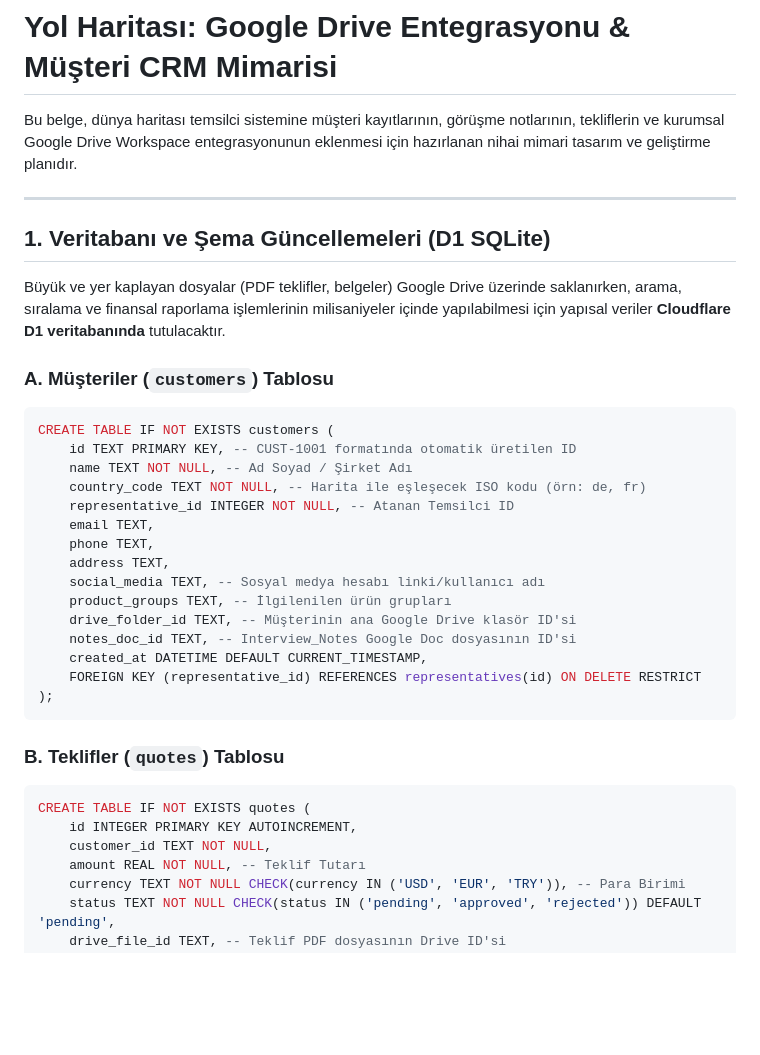
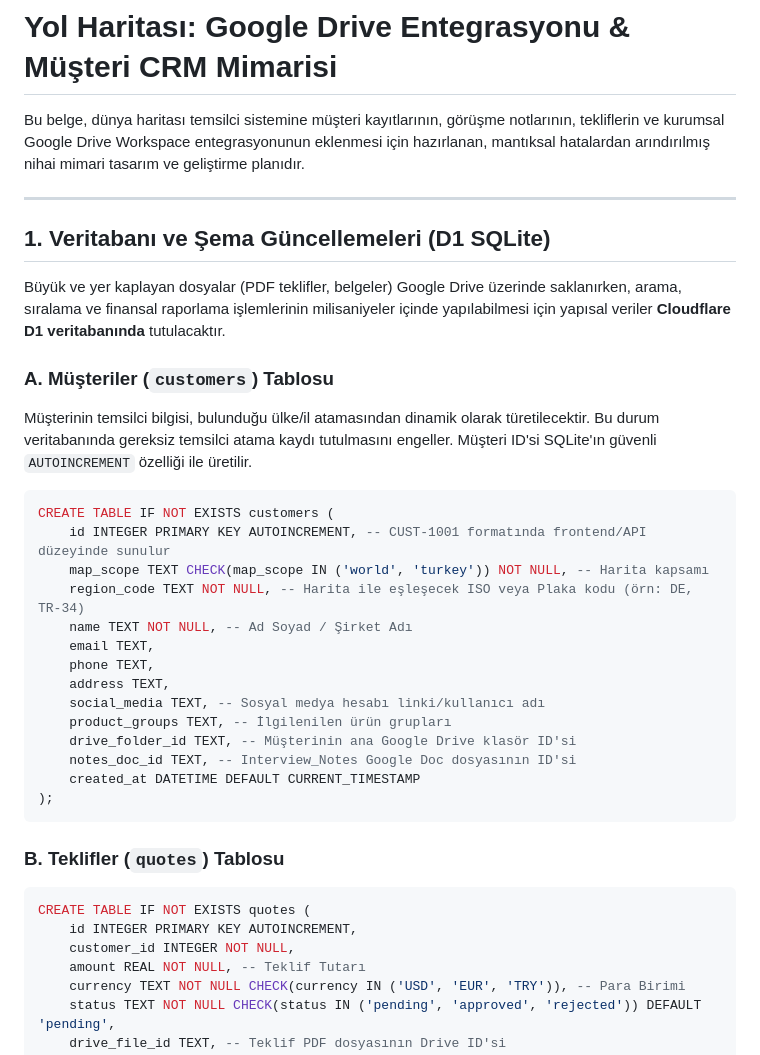
Before and after one commit to BigDesigner/MapAssign, a Markdown page: docs/crm_integration_roadmap.md, the part around one of its changes. GitHub-like rendering; blank space fills up the shorter version.

````diff
--- a/docs/crm_integration_roadmap.md
+++ b/docs/crm_integration_roadmap.md
@@ -1,6 +1,6 @@
 # Yol Haritası: Google Drive Entegrasyonu & Müşteri CRM Mimarisi
 
-Bu belge, dünya haritası temsilci sistemine müşteri kayıtlarının, görüşme notlarının, tekliflerin ve kurumsal Google Drive Workspace entegrasyonunun eklenmesi için hazırlanan nihai mimari tasarım ve geliştirme planıdır.
+Bu belge, dünya haritası temsilci sistemine müşteri kayıtlarının, görüşme notlarının, tekliflerin ve kurumsal Google Drive Workspace entegrasyonunun eklenmesi için hazırlanan, mantıksal hatalardan arındırılmış nihai mimari tasarım ve geliştirme planıdır.
 
 ---
 
@@ -9,12 +9,14 @@ Bu belge, dünya haritası temsilci sistemine müşteri kayıtlarının, görü
 Büyük ve yer kaplayan dosyalar (PDF teklifler, belgeler) Google Drive üzerinde saklanırken, arama, sıralama ve finansal raporlama işlemlerinin milisaniyeler içinde yapılabilmesi için yapısal veriler **Cloudflare D1 veritabanında** tutulacaktır.
 
 ### A. Müşteriler (`customers`) Tablosu
+Müşterinin temsilci bilgisi, bulunduğu ülke/il atamasından dinamik olarak türetilecektir. Bu durum veritabanında gereksiz temsilci atama kaydı tutulmasını engeller. Müşteri ID'si SQLite'ın güvenli `AUTOINCREMENT` özelliği ile üretilir.
+
 ```sql
 CREATE TABLE IF NOT EXISTS customers (
-    id TEXT PRIMARY KEY, -- CUST-1001 formatında otomatik üretilen ID
+    id INTEGER PRIMARY KEY AUTOINCREMENT, -- CUST-1001 formatında frontend/API düzeyinde sunulur
+    map_scope TEXT CHECK(map_scope IN ('world', 'turkey')) NOT NULL, -- Harita kapsamı
+    region_code TEXT NOT NULL, -- Harita ile eşleşecek ISO veya Plaka kodu (örn: DE, TR-34)
     name TEXT NOT NULL, -- Ad Soyad / Şirket Adı
-    country_code TEXT NOT NULL, -- Harita ile eşleşecek ISO kodu (örn: de, fr)
-    representative_id INTEGER NOT NULL, -- Atanan Temsilci ID
     email TEXT,
     phone TEXT,
     address TEXT,
@@ -22,8 +24,7 @@ CREATE TABLE IF NOT EXISTS customers (
     product_groups TEXT, -- İlgilenilen ürün grupları
     drive_folder_id TEXT, -- Müşterinin ana Google Drive klasör ID'si
     notes_doc_id TEXT, -- Interview_Notes Google Doc dosyasının ID'si
-    created_at DATETIME DEFAULT CURRENT_TIMESTAMP,
-    FOREIGN KEY (representative_id) REFERENCES representatives(id) ON DELETE RESTRICT
+    created_at DATETIME DEFAULT CURRENT_TIMESTAMP
 );
 ```
 
@@ -31,7 +32,7 @@ CREATE TABLE IF NOT EXISTS customers (
 ```sql
 CREATE TABLE IF NOT EXISTS quotes (
     id INTEGER PRIMARY KEY AUTOINCREMENT,
-    customer_id TEXT NOT NULL,
+    customer_id INTEGER NOT NULL,
     amount REAL NOT NULL, -- Teklif Tutarı
     currency TEXT NOT NULL CHECK(currency IN ('USD', 'EUR', 'TRY')), -- Para Birimi
     status TEXT NOT NULL CHECK(status IN ('pending', 'approved', 'rejected')) DEFAULT 'pending',
````
Also changed, not shown: other parts of docs/crm_integration_roadmap.md (+21 -27 lines), docs/nihai_entegrasyon_plani.md (added, +193 -0 lines), docs/turkey_map_planning.md (+23 -38 lines).
